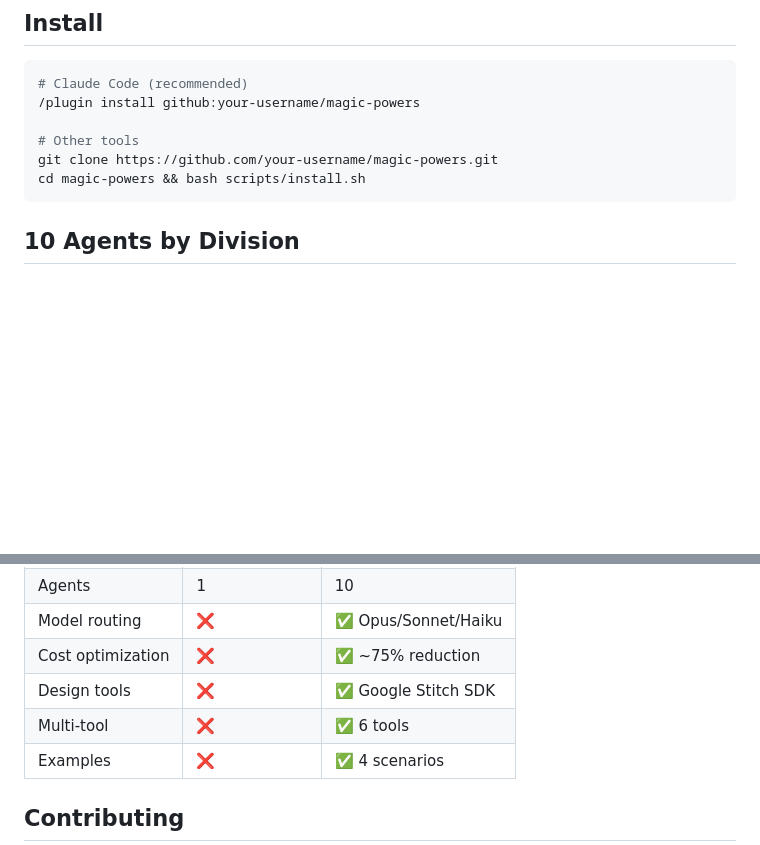
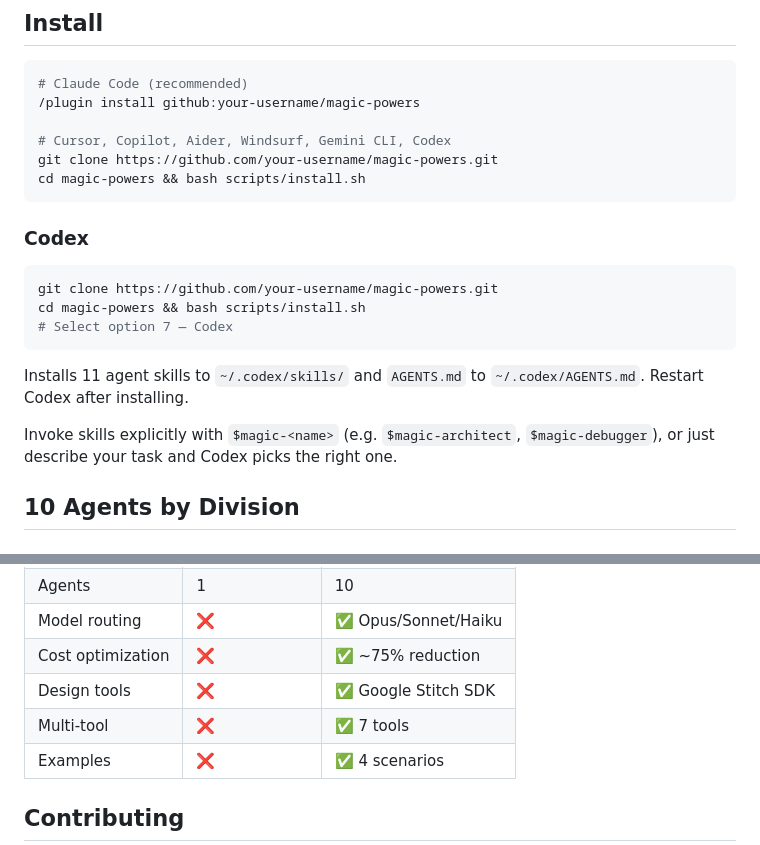
Before and after one commit to kienbui1995/magic-powers, a Markdown page: README.md, 2 parts joined by grey strips. GitHub-like rendering; blank space fills up the shorter version.

Commit message:
docs: add Codex installation instructions to README
Add dedicated Codex install section with usage examples for
invoking skills via $magic-<name>. Update multi-tool count to 7.

Co-Authored-By: Claude Sonnet 4.6 (1M context) <noreply@anthropic.com>

````diff
--- a/README.md
+++ b/README.md
@@ -12,10 +12,22 @@ Claude Code defaults to using the most expensive model for everything. Magic Pow
 # Claude Code (recommended)
 /plugin install github:your-username/magic-powers
 
-# Other tools
+# Cursor, Copilot, Aider, Windsurf, Gemini CLI, Codex
 git clone https://github.com/your-username/magic-powers.git
 cd magic-powers && bash scripts/install.sh
 ```
+
+### Codex
+
+```bash
+git clone https://github.com/your-username/magic-powers.git
+cd magic-powers && bash scripts/install.sh
+# Select option 7 — Codex
+```
+
+Installs 11 agent skills to `~/.codex/skills/` and `AGENTS.md` to `~/.codex/AGENTS.md`. Restart Codex after installing.
+
+Invoke skills explicitly with `$magic-<name>` (e.g. `$magic-architect`, `$magic-debugger`), or just describe your task and Codex picks the right one.
 
 ## 10 Agents by Division
 
@@ -103,7 +115,7 @@ See [`examples/`](examples/) for real-world scenarios:
 | Model routing | ❌ | ✅ Opus/Sonnet/Haiku |
 | Cost optimization | ❌ | ✅ ~75% reduction |
 | Design tools | ❌ | ✅ Google Stitch SDK |
-| Multi-tool | ❌ | ✅ 6 tools |
+| Multi-tool | ❌ | ✅ 7 tools |
 | Examples | ❌ | ✅ 4 scenarios |
 
 ## Contributing
````
